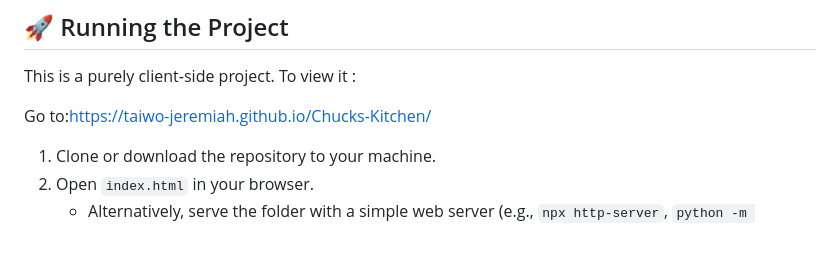
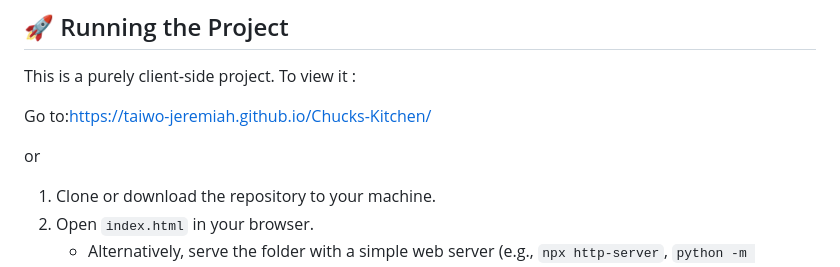
Before and after one commit to Taiwo-Jeremiah/Chucks-Kitchen, a Markdown page: README.md, the part around the change. GitHub-like rendering; blank space fills up the shorter version.

Commit message:
Update README with project setup instructions
Added instructions for cloning and serving the project.

```diff
--- a/README.md
+++ b/README.md
@@ -72,6 +72,8 @@ This is a purely client‑side project. To view it :
 
 Go to:https://taiwo-jeremiah.github.io/Chucks-Kitchen/
 
+or
+
 1. Clone or download the repository to your machine.
 2. Open `index.html` in your browser.
    - Alternatively, serve the folder with a simple web server (e.g., `npx http-server`, `python -m http.server 8000`, etc.) to avoid any CORS/file‑URL quirks.
```
